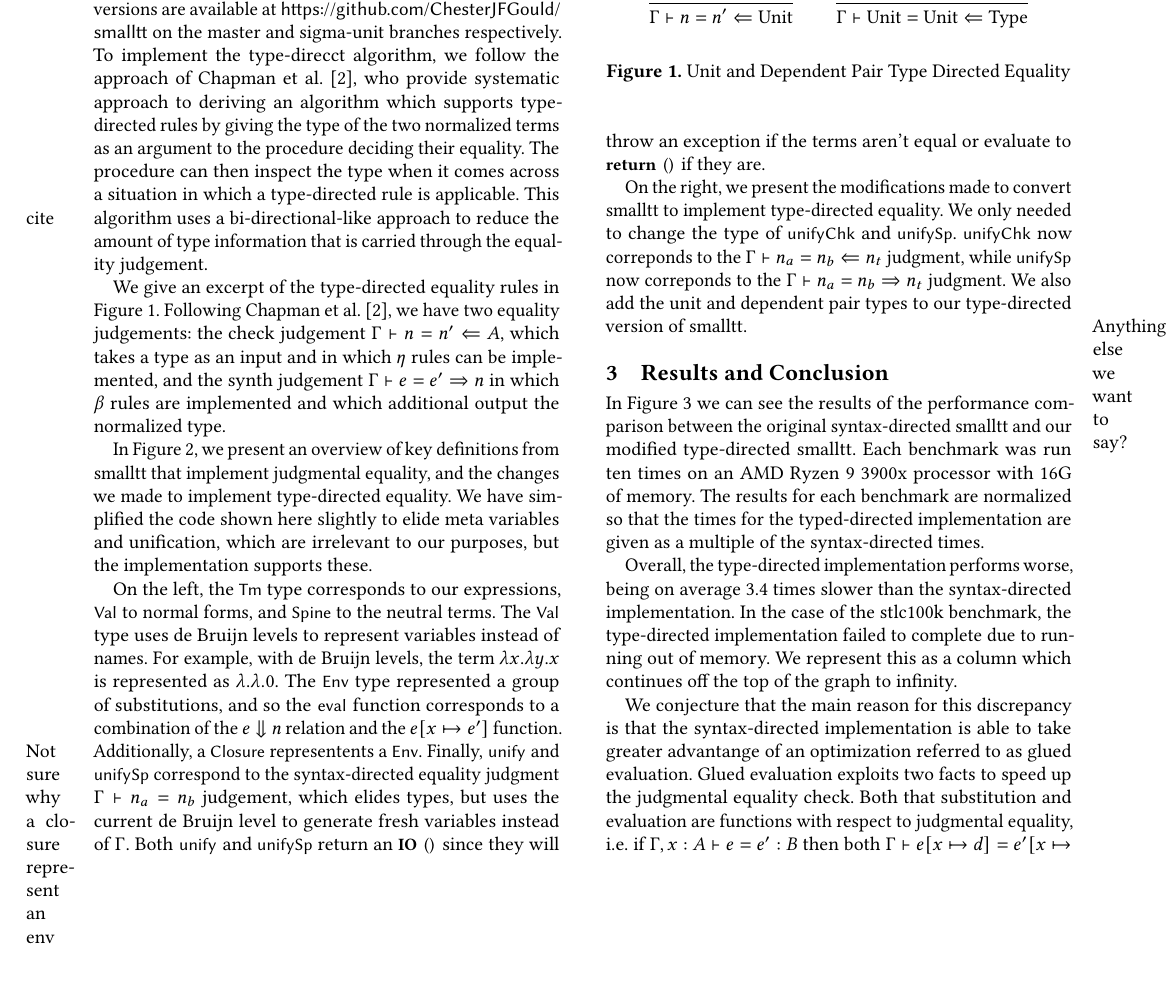
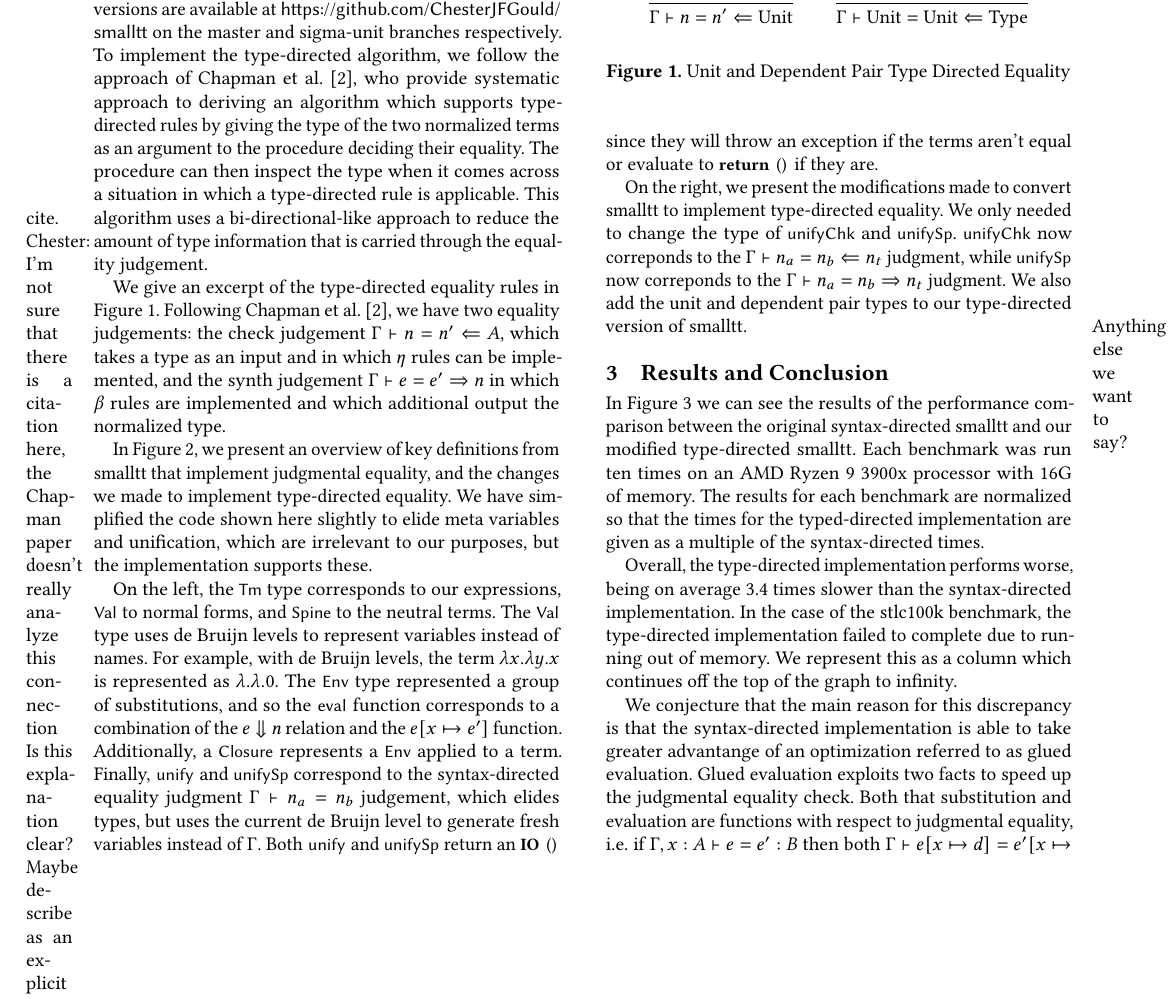
Before and after one commit to ChesterJFGould/NbEPerformancePaper, a LaTeX paper (TyDeExtendedAbstract/extended-abstract.tex, which reads TyDeExtendedAbstract/methods.tex): part of page 2 of 3, cut so that both start at the same text, the shorter picture padded with empty space. Compiled offline with pdfLaTeX.

Commit message:
added images and addressed a few todos

```diff
--- a/TyDeExtendedAbstract/methods.tex
+++ b/TyDeExtendedAbstract/methods.tex
@@ -5,9 +5,9 @@ The existing version uses a syntax-directed approach without $\eta$ rules.
 We implement two modified version of smalltt with type-directed rules, trying to stay true to the performance consideration of smalltt.
 The first merely transitions to a type-directed approach, while the second extends the type theory with $\eta$ for dependent pairs ($\Sigma$) and Unit.
 Our two modified versions are available at \url{https://github.com/ChesterJFGould/smalltt} on the master and sigma-unit branches respectively.
-To implement the type-direcct algorithm, we follow the approach of \citet{Chapman2005}, who provide systematic approach to deriving an algorithm which supports type-directed rules by giving the type of the two normalized terms as an argument to the procedure deciding their equality.
+To implement the type-directed algorithm, we follow the approach of \citet{Chapman2005}, who provide systematic approach to deriving an algorithm which supports type-directed rules by giving the type of the two normalized terms as an argument to the procedure deciding their equality.
 The procedure can then inspect the type when it comes across a situation in which a type-directed rule is applicable.
-This algorithm uses a bi-directional-like \todo{cite} approach to reduce the amount of type information that is carried through the equality judgement.
+This algorithm uses a bi-directional-like \todo{cite. Chester: I'm not sure that there is a citation here, the Chapman paper doesn't really analyze this connection} approach to reduce the amount of type information that is carried through the equality judgement.
 %Another approach is documented by Andras Kovacs in his \textit{elaboration-zoo} \footnote{\url{https://github.com/AndrasKovacs/elaboration-zoo}}.
 %There, the type of each term is calculated during normalization and then stored with the normalized term, so it can be inspected as needed during the equality check.
 
@@ -200,7 +200,7 @@ On the left, the \lstinline{Tm} type corresponds to our expressions, \lstinline{
 The \lstinline{Val} type uses de Bruijn levels to represent variables instead of names.
 For example, with de Bruijn levels, the term $\lambda x. \lambda y. x$ is represented as $\lambda. \lambda. 0$.
 The \lstinline{Env} type represented a group of substitutions, and so the \lstinline{eval} function corresponds to a combination of the $\steps{e}{n}$ relation and the $\subst{e}{x}{e'}$ function.
-Additionally, a \lstinline{Closure} representents a \lstinline{Env}.\todo{Not sure why a closure represent an env}
+Additionally, a \lstinline{Closure} represents a \lstinline{Env} applied to a term.\todo{Is this explanation clear? Maybe describe as an explicit substitution?}
 Finally, \lstinline{unify} and \lstinline{unifySp} correspond to the syntax-directed equality judgment $\stxEqJ{\Gamma}{n_a}{n_b}$ judgement, which elides types, but uses the current de Bruijn level to generate fresh variables instead of $\Gamma$.
 Both \lstinline{unify} and \lstinline{unifySp} return an \lstinline{IO ()} since they will throw an exception if the terms aren't equal or evaluate to \lstinline{return ()} if they are.
 
```
Also changed, not shown: TyDeExtendedAbstract/extended-abstract.pdf, TyDeExtendedAbstract/images/benchmark_graph.png (added), 1 other file.
